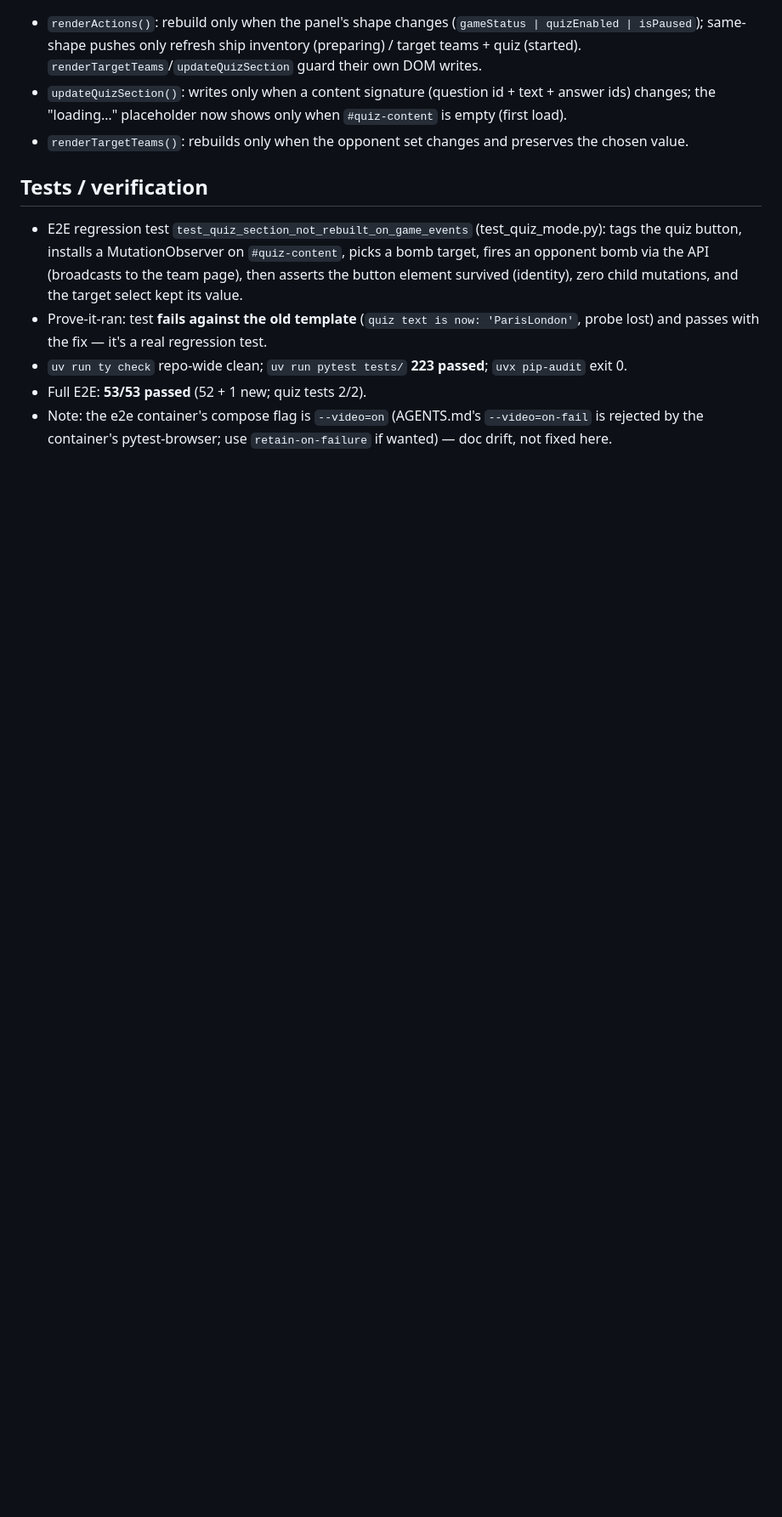
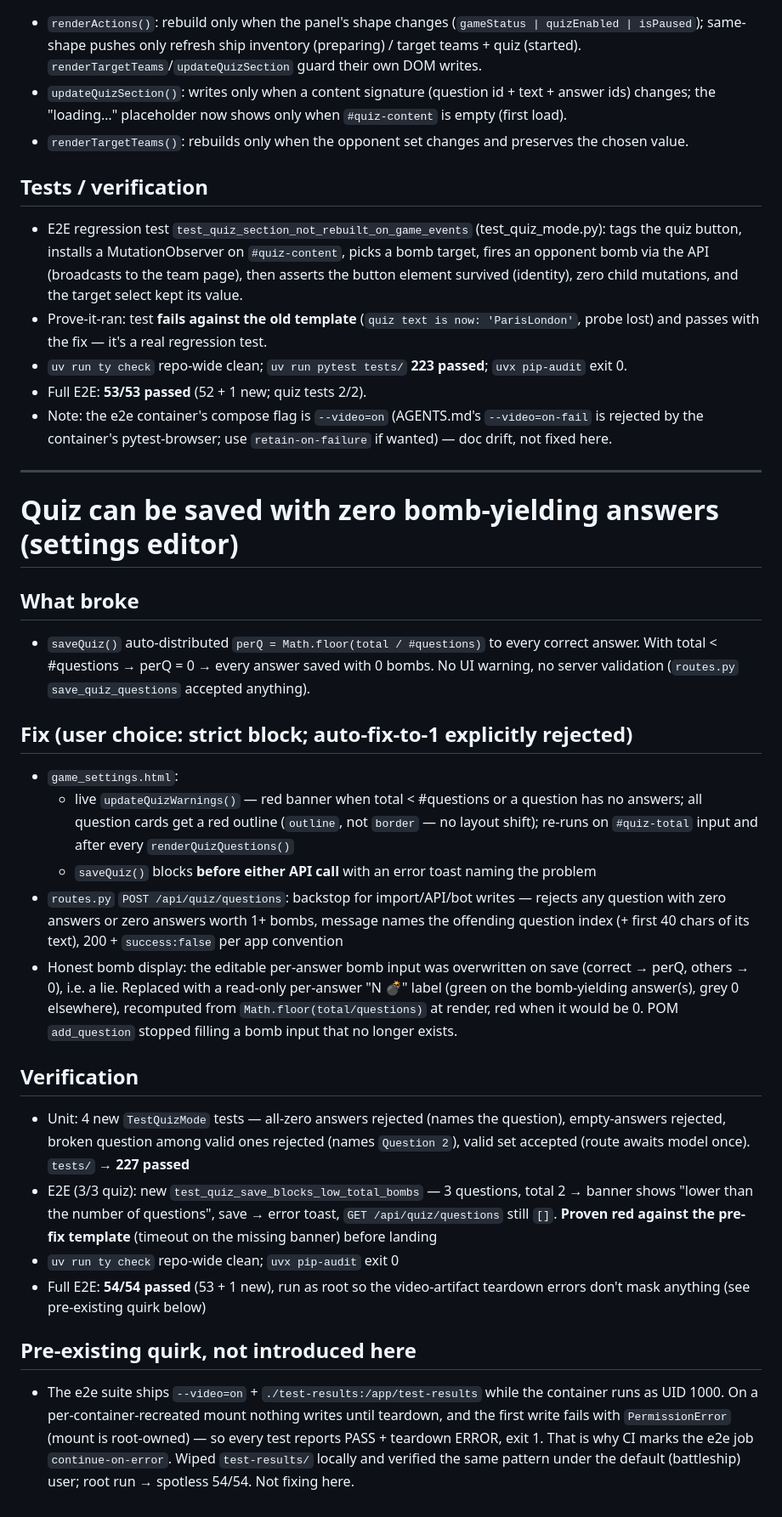
Before and after one commit to LoyVanBeek/live_battlefield, a Markdown page: tasks/todo.md, the part around the change. Shown at 85% size. Rendered like a GitHub page; blank space fills up the shorter version.

Commit message:
docs: quiz bomb fix review + lessons (blocked saves, honest bomb display, e2e video quirk)

```diff
--- a/tasks/todo.md
+++ b/tasks/todo.md
@@ -274,3 +274,47 @@
 - Note: the e2e container's compose flag is `--video=on` (AGENTS.md's `--video=on-fail` is
   rejected by the container's pytest-browser; use `retain-on-failure` if wanted) — doc drift,
   not fixed here.
+
+---
+
+# Quiz can be saved with zero bomb-yielding answers (settings editor)
+
+## What broke
+- `saveQuiz()` auto-distributed `perQ = Math.floor(total / #questions)` to every correct
+  answer. With total < #questions → perQ = 0 → every answer saved with 0 bombs. No UI
+  warning, no server validation (`routes.py` `save_quiz_questions` accepted anything).
+
+## Fix (user choice: strict block; auto-fix-to-1 explicitly rejected)
+- `game_settings.html`:
+  - live `updateQuizWarnings()` — red banner when total < #questions or a question has
+    no answers; all question cards get a red outline (`outline`, not `border` — no layout
+    shift); re-runs on `#quiz-total` input and after every `renderQuizQuestions()`
+  - `saveQuiz()` blocks **before either API call** with an error toast naming the problem
+- `routes.py` `POST /api/quiz/questions`: backstop for import/API/bot writes — rejects any
+  question with zero answers or zero answers worth 1+ bombs, message names the offending
+  question index (+ first 40 chars of its text), 200 + `success:false` per app convention
+- Honest bomb display: the editable per-answer bomb input was overwritten on save (correct
+  → perQ, others → 0), i.e. a lie. Replaced with a read-only per-answer "N 💣" label
+  (green on the bomb-yielding answer(s), grey 0 elsewhere), recomputed from
+  `Math.floor(total/questions)` at render, red when it would be 0. POM `add_question`
+  stopped filling a bomb input that no longer exists.
+
+## Verification
+- Unit: 4 new `TestQuizMode` tests — all-zero answers rejected (names the question),
+  empty-answers rejected, broken question among valid ones rejected (names `Question 2`),
+  valid set accepted (route awaits model once). `tests/` → **227 passed**
+- E2E (3/3 quiz): new `test_quiz_save_blocks_low_total_bombs` — 3 questions, total 2 →
+  banner shows "lower than the number of questions", save → error toast, `GET
+  /api/quiz/questions` still `[]`. **Proven red against the pre-fix template**
+  (timeout on the missing banner) before landing
+- `uv run ty check` repo-wide clean; `uvx pip-audit` exit 0
+- Full E2E: **54/54 passed** (53 + 1 new), run as root so the video-artifact teardown
+  errors don't mask anything (see pre-existing quirk below)
+
+## Pre-existing quirk, not introduced here
+- The e2e suite ships `--video=on` + `./test-results:/app/test-results` while the
+  container runs as UID 1000. On a per-container-recreated mount nothing writes until
+  teardown, and the first write fails with `PermissionError` (mount is root-owned) —
+  so every test reports PASS + teardown ERROR, exit 1. That is why CI marks the e2e job
+  `continue-on-error`. Wiped `test-results/` locally and verified the same pattern under
+  the default (battleship) user; root run → spotless 54/54. Not fixing here.
```
Also changed, not shown: tasks/lessons.md (+25 -0 lines).
